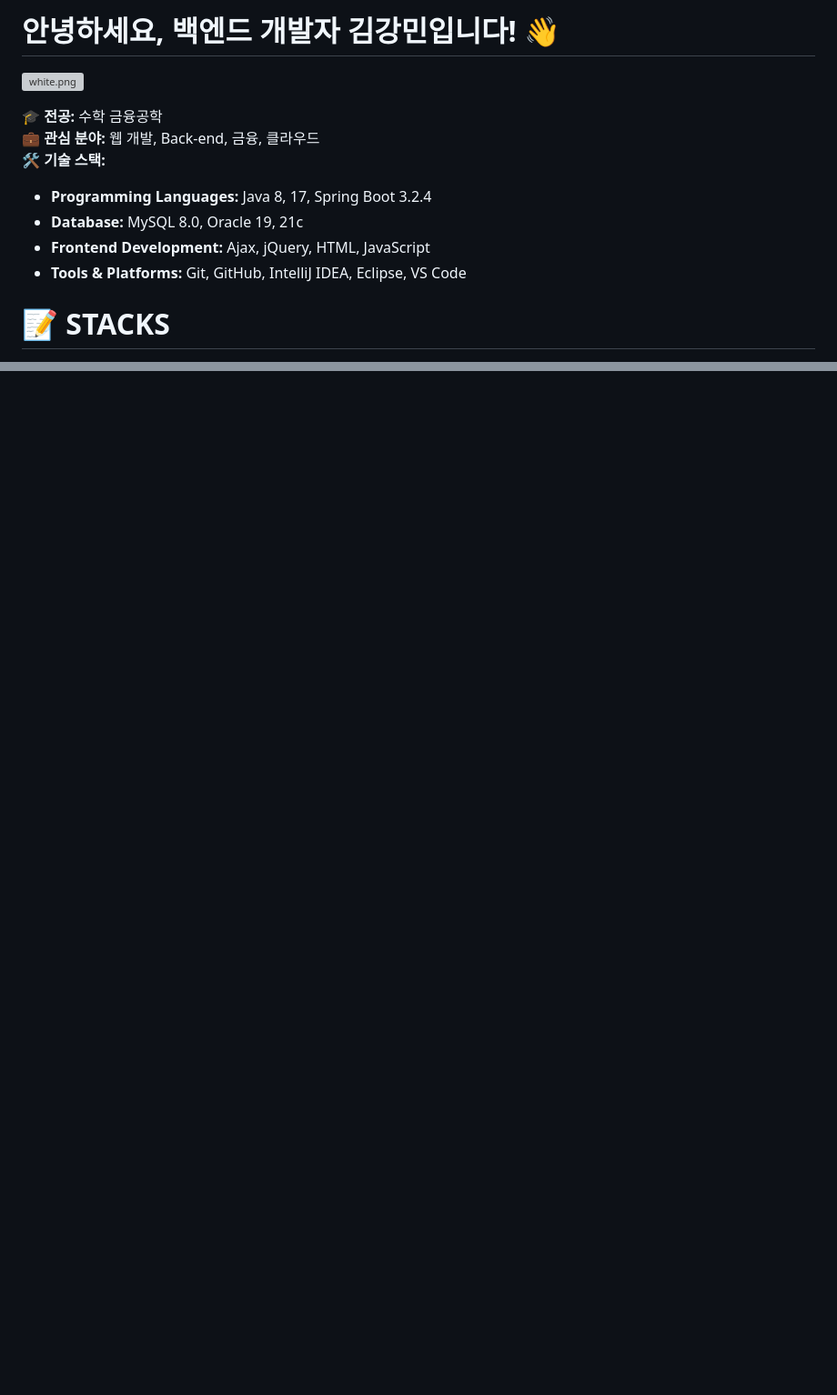
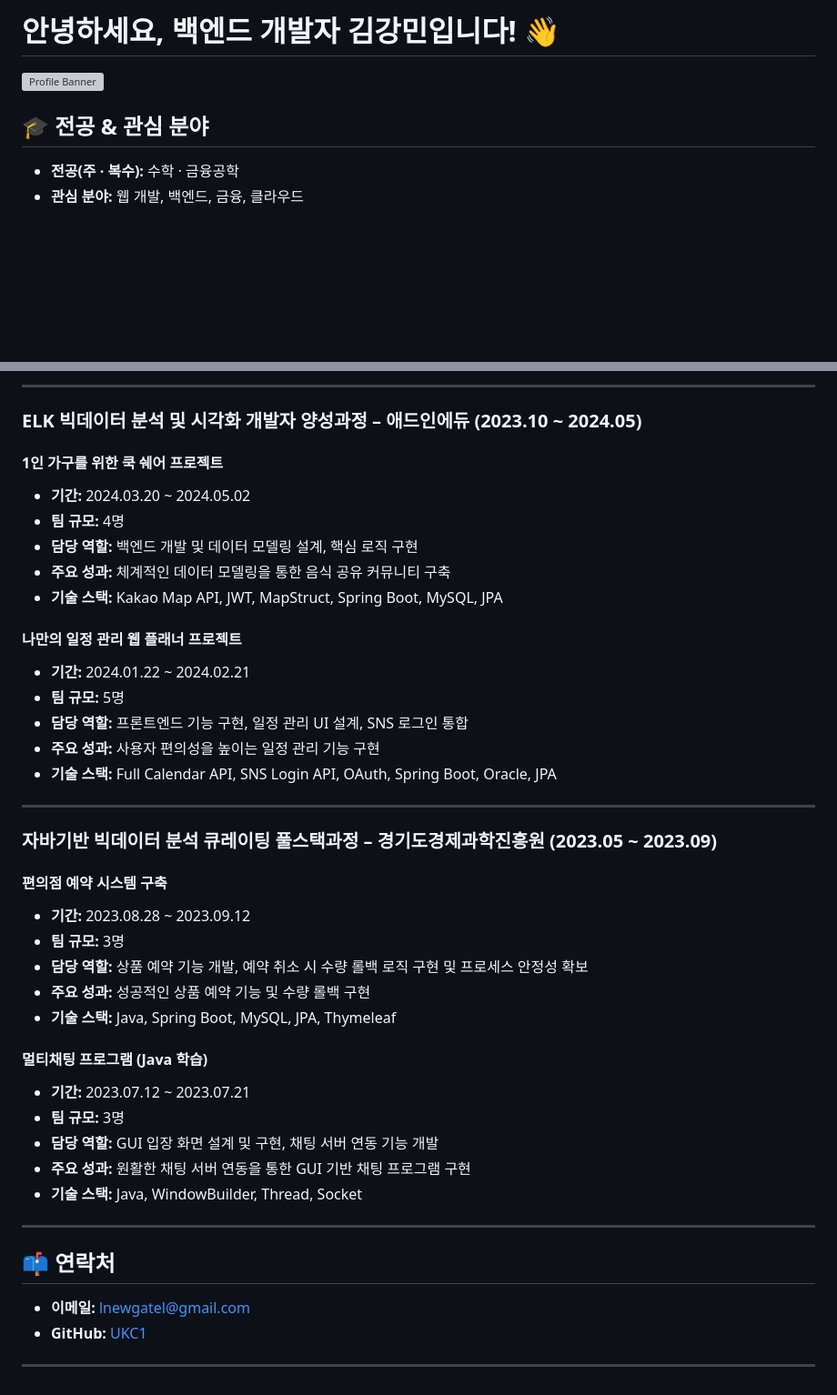
Before and after one commit to UKC1/UKC1, a Markdown page: README.md, 2 parts joined by grey strips. Shown: that part at 91% size. GitHub-like rendering; blank space fills up the shorter version; grey boxes are pictures that could not be loaded.

```diff
--- a/README.md
+++ b/README.md
@@ -1,14 +1,10 @@
-# 안녕하세요, 백엔드 개발자 김강민입니다! 👋
-![white.png](https://github.com/UKC1/image/blob/main/white.png)
+# 안녕하세요, 백엔드 개발자 **김강민**입니다! 👋
+
+![Profile Banner](https://github.com/UKC1/image/blob/main/white.png)
 
 
-🎓 **전공:** 수학 금융공학
-💼 **관심 분야:** 웹 개발, Back-end, 금융, 클라우드
-🛠 **기술 스택:**
+## 🎓 전공 & 관심 분야
 
-- **Programming Languages:** Java 8, 17, Spring Boot 3.2.4
-- **Database:** MySQL 8.0, Oracle 19, 21c
-- **Frontend Development:** Ajax, jQuery, HTML, JavaScript
-- **Tools & Platforms:** Git, GitHub, IntelliJ IDEA, Eclipse, VS Code
-<div align=left><h1>📝 STACKS</h1></div>
+- **전공(주 · 복수):** 수학 · 금융공학
+- **관심 분야:** 웹 개발, 백엔드, 금융, 클라우드
 
@@ -60,0 +89,42 @@
+---
+
+### **ELK 빅데이터 분석 및 시각화 개발자 양성과정 – 애드인에듀 (2023.10 ~ 2024.05)**
+
+#### **1인 가구를 위한 쿡 쉐어 프로젝트**
+- **기간:** 2024.03.20 ~ 2024.05.02
+- **팀 규모:** 4명
+- **담당 역할:** 백엔드 개발 및 데이터 모델링 설계, 핵심 로직 구현
+- **주요 성과:** 체계적인 데이터 모델링을 통한 음식 공유 커뮤니티 구축
+- **기술 스택:** Kakao Map API, JWT, MapStruct, Spring Boot, MySQL, JPA
+
+#### **나만의 일정 관리 웹 플래너 프로젝트**
+- **기간:** 2024.01.22 ~ 2024.02.21
+- **팀 규모:** 5명
+- **담당 역할:** 프론트엔드 기능 구현, 일정 관리 UI 설계, SNS 로그인 통합
+- **주요 성과:** 사용자 편의성을 높이는 일정 관리 기능 구현
+- **기술 스택:** Full Calendar API, SNS Login API, OAuth, Spring Boot, Oracle, JPA
+
+---
+
+### **자바기반 빅데이터 분석 큐레이팅 풀스택과정 – 경기도경제과학진흥원 (2023.05 ~ 2023.09)**
+
+#### **편의점 예약 시스템 구축**
+- **기간:** 2023.08.28 ~ 2023.09.12
+- **팀 규모:** 3명
+- **담당 역할:** 상품 예약 기능 개발, 예약 취소 시 수량 롤백 로직 구현 및 프로세스 안정성 확보
+- **주요 성과:** 성공적인 상품 예약 기능 및 수량 롤백 구현
+- **기술 스택:** Java, Spring Boot, MySQL, JPA, Thymeleaf
+
+#### **멀티채팅 프로그램 (Java 학습)**
+- **기간:** 2023.07.12 ~ 2023.07.21
+- **팀 규모:** 3명
+- **담당 역할:** GUI 입장 화면 설계 및 구현, 채팅 서버 연동 기능 개발
+- **주요 성과:** 원활한 채팅 서버 연동을 통한 GUI 기반 채팅 프로그램 구현
+- **기술 스택:** Java, WindowBuilder, Thread, Socket
+---
+## 📫 연락처
+
+- **이메일:** [lnewgatel@gmail.com](mailto:lnewgatel@gmail.com)
+- **GitHub:** [UKC1](https://github.com/UKC1)
+
+---
```
Also changed, not shown: other parts of README.md (+67 -35 lines).
